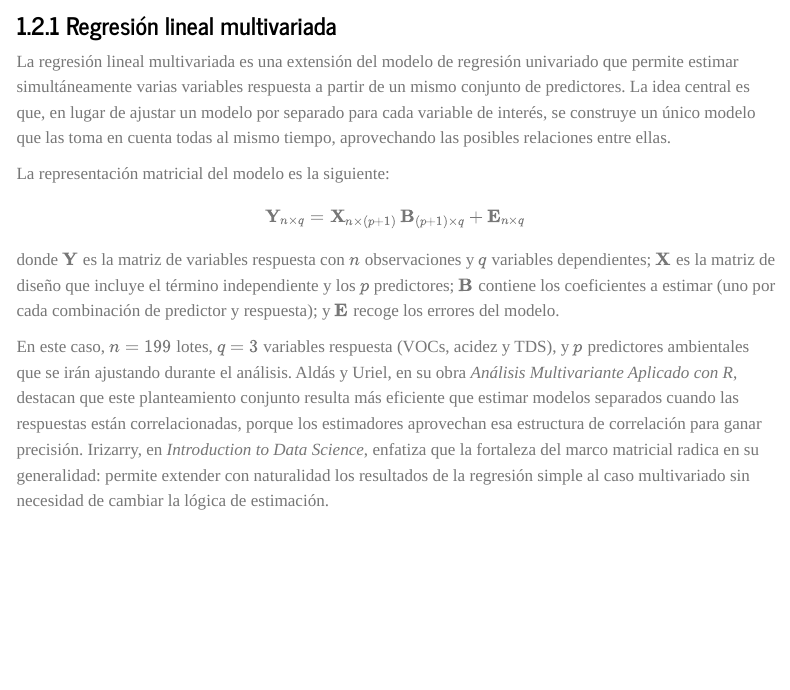
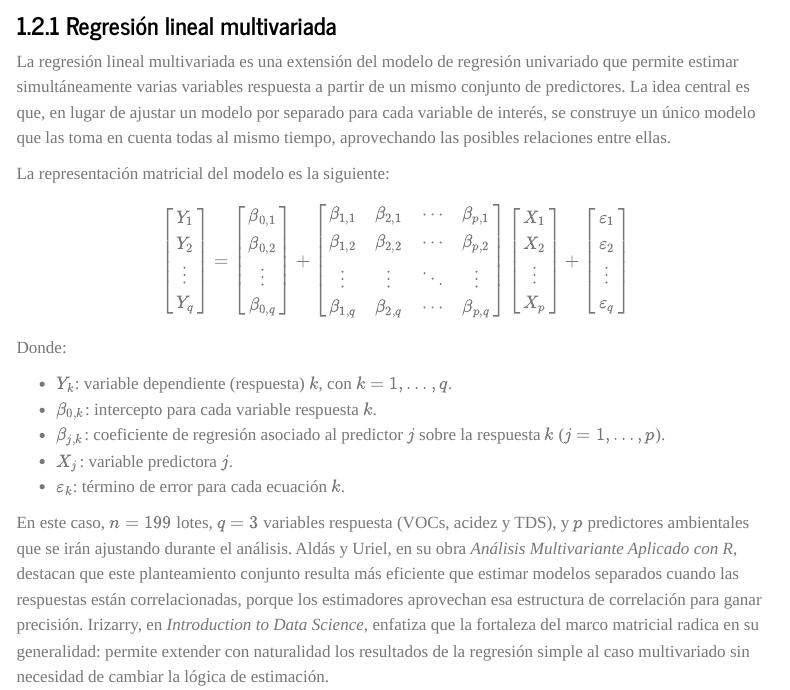
Before and after one commit to jonnathan2023/Multi-parcial, a Quarto document (grupo1_EP.qmd): the page in a window 1100 px wide, from 2760 px down. Rendered offline with R 4.5, knitr and Pandoc in place of Quarto, with nearby package versions; some code elsewhere in the file could not run offline; menus at the side of the page are left out.

Commit message:
Informe regre versión 3

```diff
--- a/grupo1_EP.qmd
+++ b/grupo1_EP.qmd
@@ -135,9 +135,29 @@ La regresión lineal multivariada es una extensión del modelo de regresión uni
 
 La representación matricial del modelo es la siguiente:
 
-$$\mathbf{Y}_{n \times q} = \mathbf{X}_{n \times (p+1)} \, \mathbf{B}_{(p+1) \times q} + \mathbf{E}_{n \times q}$$
+$$
+\begin{bmatrix} Y_1 \\ Y_2 \\ \vdots \\ Y_q \end{bmatrix}
+=
+\begin{bmatrix} \beta_{0,1} \\ \beta_{0,2} \\ \vdots \\ \beta_{0,q} \end{bmatrix}
++
+\begin{bmatrix}
+\beta_{1,1} & \beta_{2,1} & \cdots & \beta_{p,1} \\
+\beta_{1,2} & \beta_{2,2} & \cdots & \beta_{p,2} \\
+\vdots      & \vdots      & \ddots & \vdots      \\
+\beta_{1,q} & \beta_{2,q} & \cdots & \beta_{p,q}
+\end{bmatrix}
+\begin{bmatrix} X_1 \\ X_2 \\ \vdots \\ X_p \end{bmatrix}
++
+\begin{bmatrix} \varepsilon_1 \\ \varepsilon_2 \\ \vdots \\ \varepsilon_q \end{bmatrix}
+$$
 
-donde $\mathbf{Y}$ es la matriz de variables respuesta con $n$ observaciones y $q$ variables dependientes; $\mathbf{X}$ es la matriz de diseño que incluye el término independiente y los $p$ predictores; $\mathbf{B}$ contiene los coeficientes a estimar (uno por cada combinación de predictor y respuesta); y $\mathbf{E}$ recoge los errores del modelo.
+Donde:
+
+- $Y_k$: variable dependiente (respuesta) $k$, con $k = 1, \ldots, q$.
+- $\beta_{0,k}$: intercepto para cada variable respuesta $k$.
+- $\beta_{j,k}$: coeficiente de regresión asociado al predictor $j$ sobre la respuesta $k$ ($j = 1, \ldots, p$).
+- $X_j$: variable predictora $j$.
+- $\varepsilon_k$: término de error para cada ecuación $k$.
 
 En este caso, $n = 199$ lotes, $q = 3$ variables respuesta (VOCs, acidez y TDS), y $p$ predictores ambientales que se irán ajustando durante el análisis. Aldás y Uriel, en su obra *Análisis Multivariante Aplicado con R*, destacan que este planteamiento conjunto resulta más eficiente que estimar modelos separados cuando las respuestas están correlacionadas, porque los estimadores aprovechan esa estructura de correlación para ganar precisión. Irizarry, en *Introduction to Data Science*, enfatiza que la fortaleza del marco matricial radica en su generalidad: permite extender con naturalidad los resultados de la regresión simple al caso multivariado sin necesidad de cambiar la lógica de estimación.
 
```
